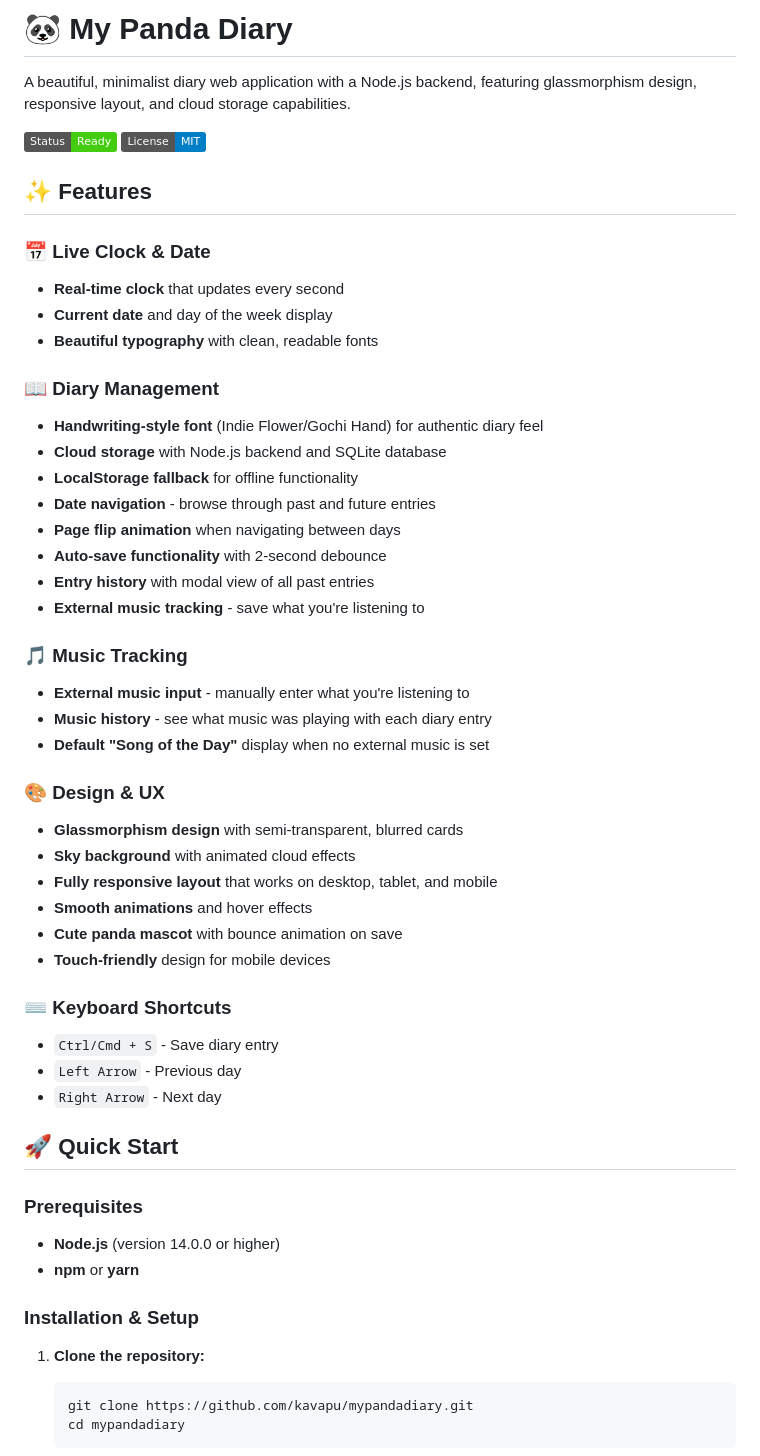
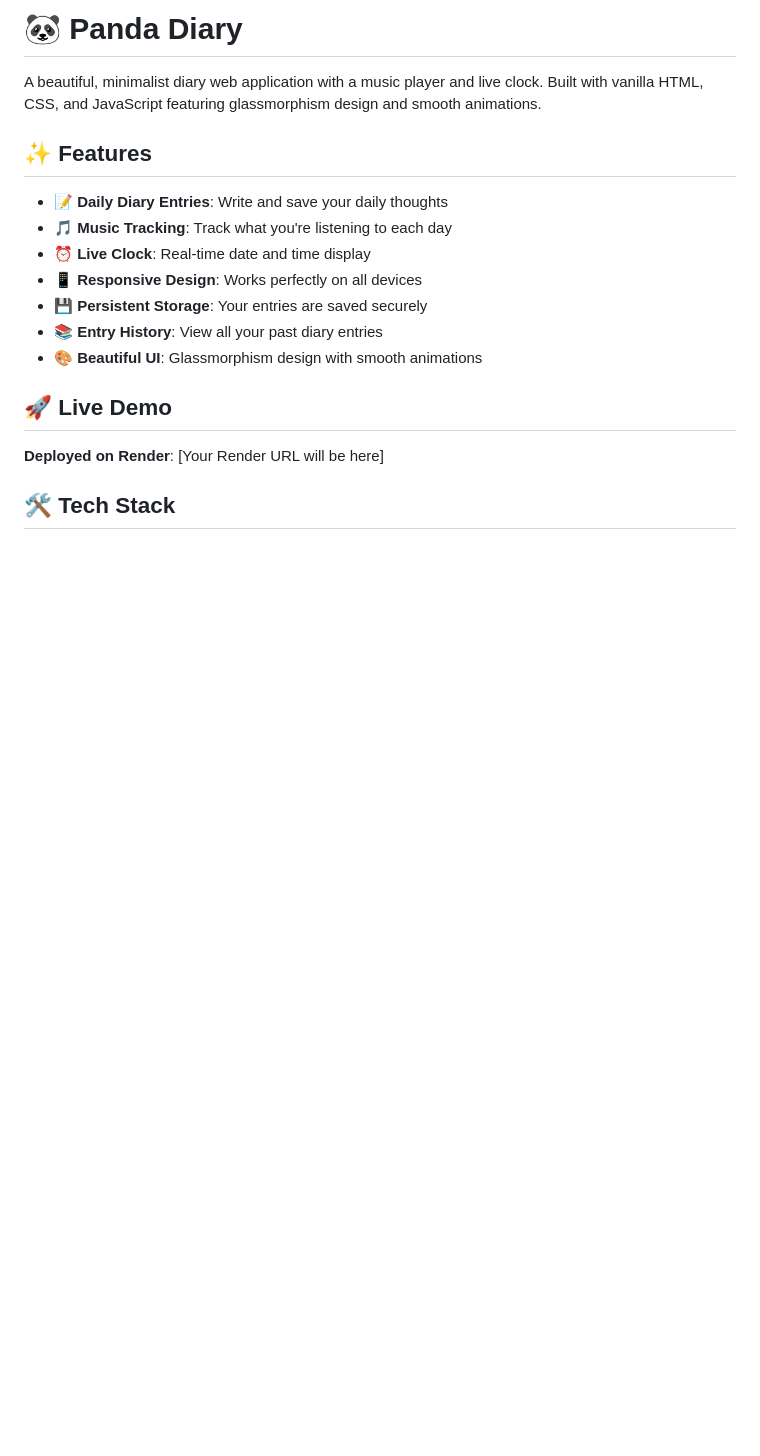
Before and after one commit to kavapu/mypandadiary, a Markdown page: README.md, the part around the change printed below. Rendered like a GitHub page; badges without logos; blank space fills up the shorter version.

````diff
--- a/README.md
+++ b/README.md
@@ -1,56 +1,20 @@
-# 🐼 My Panda Diary
+# 🐼 Panda Diary
 
-A beautiful, minimalist diary web application with a Node.js backend, featuring glassmorphism design, responsive layout, and cloud storage capabilities.
-
-![Panda Diary Preview](https://img.shields.io/badge/Status-Ready-brightgreen)
-![License](https://img.shields.io/badge/License-MIT-blue)
+A beautiful, minimalist diary web application with a music player and live clock. Built with vanilla HTML, CSS, and JavaScript featuring glassmorphism design and smooth animations.
 
 ## ✨ Features
 
-### 📅 Live Clock & Date
-- **Real-time clock** that updates every second
-- **Current date** and day of the week display
-- **Beautiful typography** with clean, readable fonts
+- **📝 Daily Diary Entries**: Write and save your daily thoughts
+- **🎵 Music Tracking**: Track what you're listening to each day
+- **⏰ Live Clock**: Real-time date and time display
+- **📱 Responsive Design**: Works perfectly on all devices
+- **💾 Persistent Storage**: Your entries are saved securely
+- **📚 Entry History**: View all your past diary entries
+- **🎨 Beautiful UI**: Glassmorphism design with smooth animations
 
-### 📖 Diary Management
-- **Handwriting-style font** (Indie Flower/Gochi Hand) for authentic diary feel
-- **Cloud storage** with Node.js backend and SQLite database
-- **LocalStorage fallback** for offline functionality
-- **Date navigation** - browse through past and future entries
-- **Page flip animation** when navigating between days
-- **Auto-save functionality** with 2-second debounce
-- **Entry history** with modal view of all past entries
-- **External music tracking** - save what you're listening to
+## 🚀 Live Demo
 
-### 🎵 Music Tracking
-- **External music input** - manually enter what you're listening to
-- **Music history** - see what music was playing with each diary entry
-- **Default "Song of the Day"** display when no external music is set
+**Deployed on Render**: [Your Render URL will be here]
 
-### 🎨 Design & UX
-- **Glassmorphism design** with semi-transparent, blurred cards
-- **Sky background** with animated cloud effects
-- **Fully responsive layout** that works on desktop, tablet, and mobile
-- **Smooth animations** and hover effects
-- **Cute panda mascot** with bounce animation on save
-- **Touch-friendly** design for mobile devices
+## 🛠️ Tech Stack
 
-### ⌨️ Keyboard Shortcuts
-- `Ctrl/Cmd + S` - Save diary entry
-- `Left Arrow` - Previous day
-- `Right Arrow` - Next day
-
-## 🚀 Quick Start
-
-### Prerequisites
-- **Node.js** (version 14.0.0 or higher)
-- **npm** or **yarn**
-
-### Installation & Setup
-
-1. **Clone the repository:**
-   ```bash
-   git clone https://github.com/kavapu/mypandadiary.git
-   cd mypandadiary
-   ```
-
````
Also changed, not shown: other parts of README.md (+129 -116 lines).
